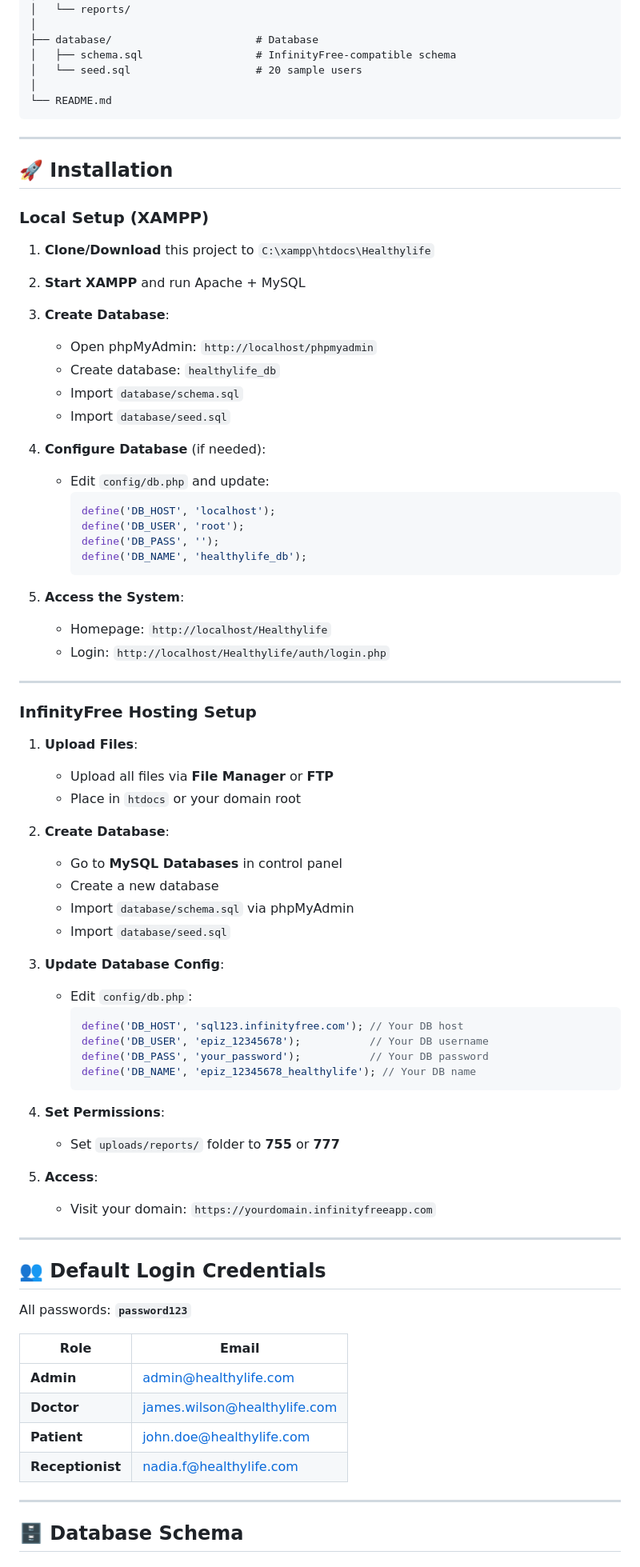
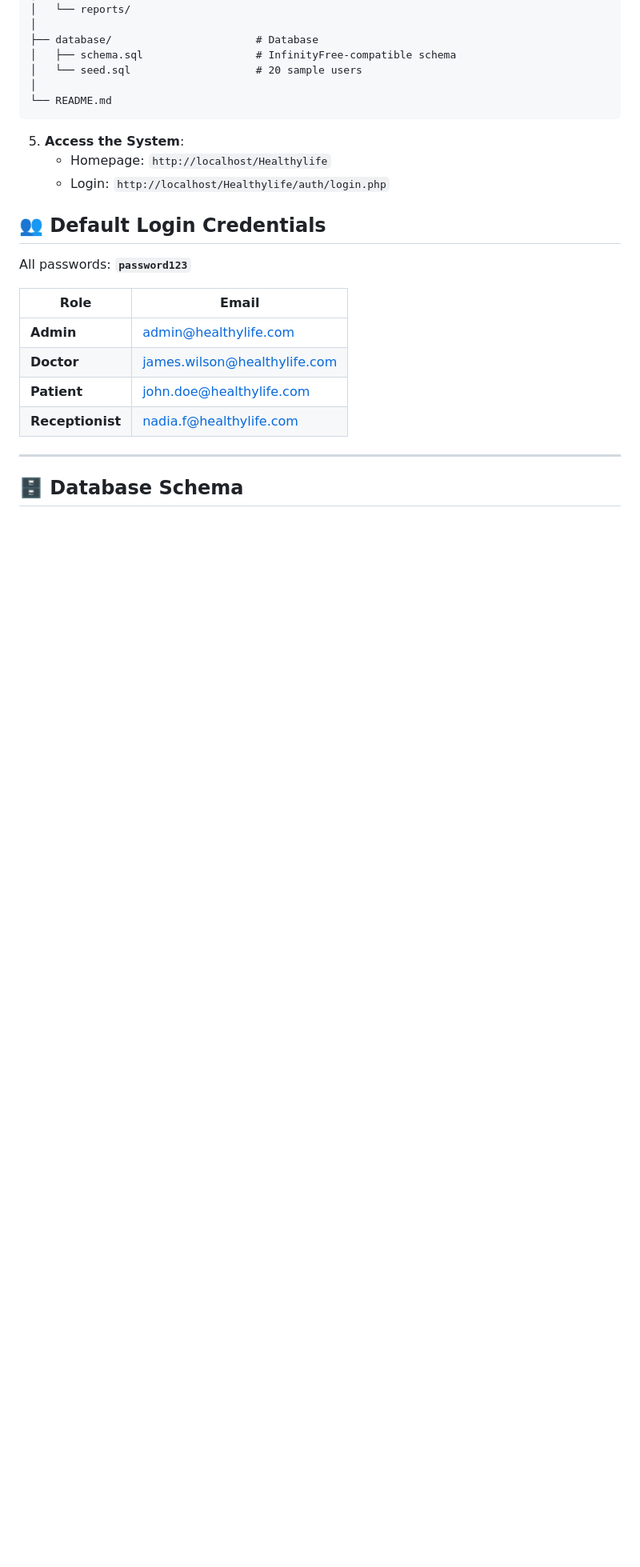
Before and after one commit to FazarathAhamed/Premium-Hospital, a Markdown page: README.md, the part around one of its changes. Shown at 80% size. Drawn GitHub-style; blank space fills up the shorter version.

Commit message:
Revise README for project status and installation details
Updated README to reflect project status and removed installation instructions.

````diff
--- a/README.md
+++ b/README.md
@@ -105,65 +105,12 @@ hospital-system/
 └── README.md
 ```
 
----
-
-## 🚀 Installation
-
-### **Local Setup (XAMPP)**
-
-1. **Clone/Download** this project to `C:\xampp\htdocs\Healthylife`
-
-2. **Start XAMPP** and run Apache + MySQL
-
-3. **Create Database**:
-   - Open phpMyAdmin: `http://localhost/phpmyadmin`
-   - Create database: `healthylife_db`
-   - Import `database/schema.sql`
-   - Import `database/seed.sql`
-
-4. **Configure Database** (if needed):
-   - Edit `config/db.php` and update:
-     ```php
-     define('DB_HOST', 'localhost');
-     define('DB_USER', 'root');
-     define('DB_PASS', '');
-     define('DB_NAME', 'healthylife_db');
-     ```
 
 5. **Access the System**:
    - Homepage: `http://localhost/Healthylife`
    - Login: `http://localhost/Healthylife/auth/login.php`
 
----
 
-### **InfinityFree Hosting Setup**
-
-1. **Upload Files**:
-   - Upload all files via **File Manager** or **FTP**
-   - Place in `htdocs` or your domain root
-
-2. **Create Database**:
-   - Go to **MySQL Databases** in control panel
-   - Create a new database
-   - Import `database/schema.sql` via phpMyAdmin
-   - Import `database/seed.sql`
-
-3. **Update Database Config**:
-   - Edit `config/db.php`:
-     ```php
-     define('DB_HOST', 'sql123.infinityfree.com'); // Your DB host
-     define('DB_USER', 'epiz_12345678');           // Your DB username
-     define('DB_PASS', 'your_password');           // Your DB password
-     define('DB_NAME', 'epiz_12345678_healthylife'); // Your DB name
-     ```
-
-4. **Set Permissions**:
-   - Set `uploads/reports/` folder to **755** or **777**
-
-5. **Access**:
-   - Visit your domain: `https://yourdomain.infinityfreeapp.com`
-
----
 
 ## 👥 Default Login Credentials
 
````
Also changed, not shown: other parts of README.md (+2 -69 lines).
